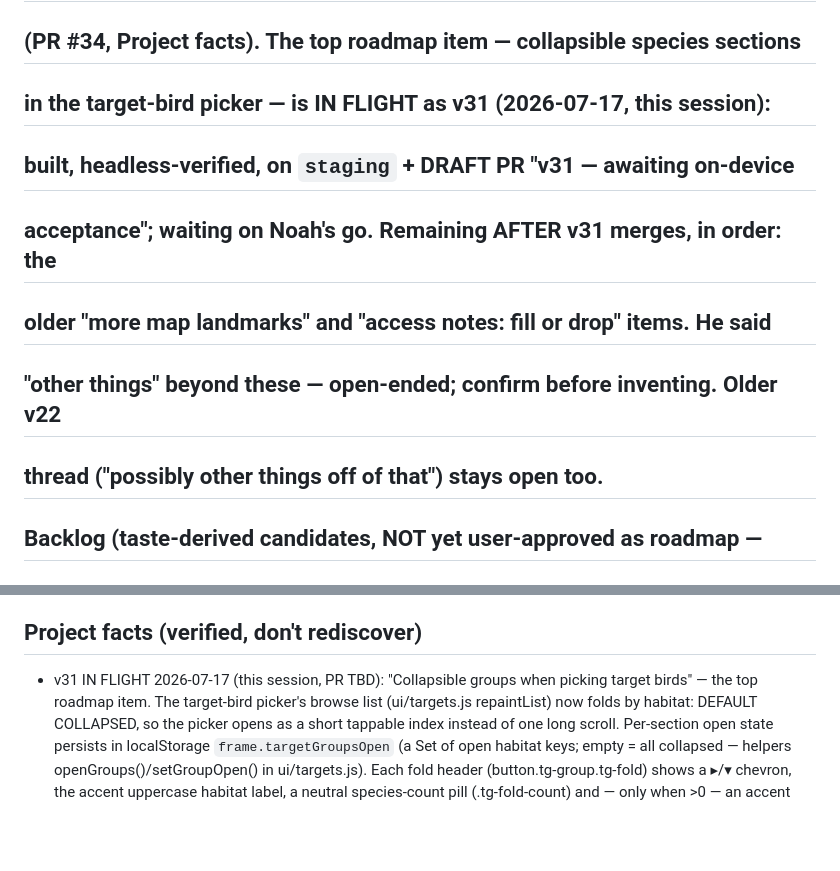
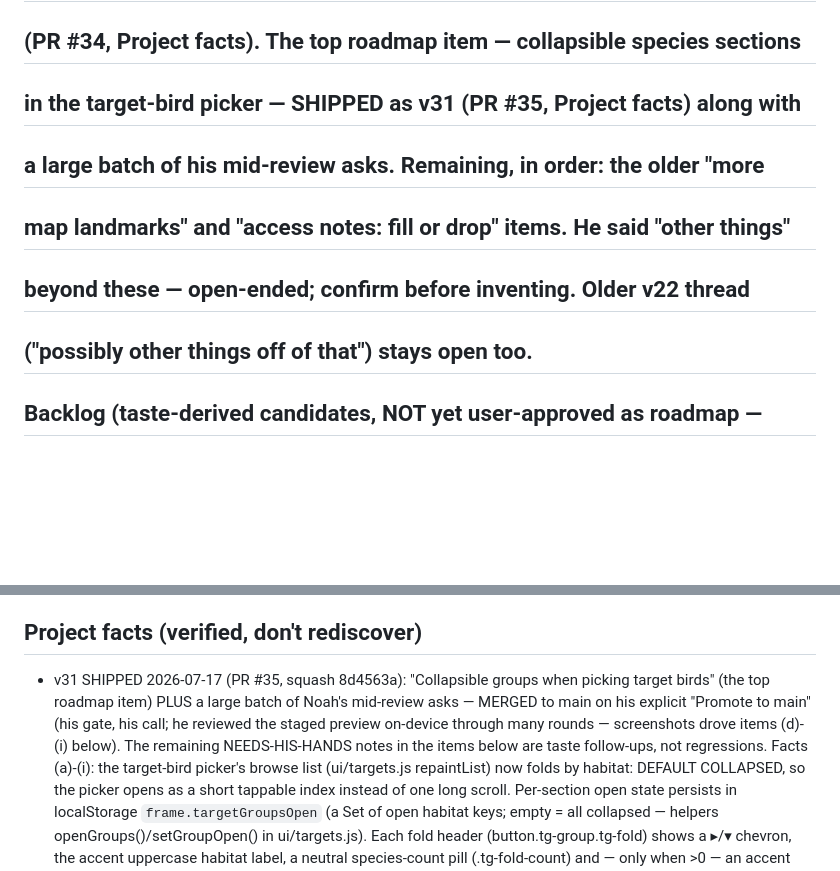
Before and after one commit to njefferson/Bird-location-scouting, a Markdown page: CLAUDE.md, 2 parts joined by grey strips. Drawn GitHub-style; blank space fills up the shorter version.

Commit message:
Docs: record v31 shipped + prune roadmap status (#36)
Standing practice: the moment a release merges, Project facts get the
what-shipped record so a later session can't rebuild it.


Claude-Session: https://claude.ai/code/session_01FrLcX875mb43DwFhGevAhe

Co-authored-by: Claude <noreply@anthropic.com>

```diff
--- a/CLAUDE.md
+++ b/CLAUDE.md
@@ -100,12 +100,11 @@ PROVEN login-gated (probe, 2026-07-05); don't re-litigate it.
 ## item SHIPPED as v27, and "icons do things everywhere" SHIPPED as v28 (both in
 ## Project facts). The v30 fresh-ask (4 FILTER CATEGORY icons) SHIPPED as v30
 ## (PR #34, Project facts). The top roadmap item — collapsible species sections
-## in the target-bird picker — is IN FLIGHT as v31 (2026-07-17, this session):
-## built, headless-verified, on `staging` + DRAFT PR "v31 — awaiting on-device
-## acceptance"; waiting on Noah's go. Remaining AFTER v31 merges, in order: the
-## older "more map landmarks" and "access notes: fill or drop" items. He said
-## "other things" beyond these — open-ended; confirm before inventing. Older v22
-## thread ("possibly other things off of that") stays open too.
+## in the target-bird picker — SHIPPED as v31 (PR #35, Project facts) along with
+## a large batch of his mid-review asks. Remaining, in order: the older "more
+## map landmarks" and "access notes: fill or drop" items. He said "other things"
+## beyond these — open-ended; confirm before inventing. Older v22 thread
+## ("possibly other things off of that") stays open too.
 
 ## Backlog (taste-derived candidates, NOT yet user-approved as roadmap —
 ## confirm before building; don't add to frame/src/data/roadmap.js until then)
@@ -119,8 +118,13 @@ PROVEN login-gated (probe, 2026-07-05); don't re-litigate it.
   regions and broken import links.
 
 ## Project facts (verified, don't rediscover)
-- v31 IN FLIGHT 2026-07-17 (this session, PR TBD): "Collapsible groups when
-  picking target birds" — the top roadmap item. The target-bird picker's browse
+- v31 SHIPPED 2026-07-17 (PR #35, squash 8d4563a): "Collapsible groups when
+  picking target birds" (the top roadmap item) PLUS a large batch of Noah's
+  mid-review asks — MERGED to main on his explicit "Promote to main" (his gate,
+  his call; he reviewed the staged preview on-device through many rounds —
+  screenshots drove items (d)-(i) below). The remaining NEEDS-HIS-HANDS notes
+  in the items below are taste follow-ups, not regressions. Facts (a)-(i):
+  the target-bird picker's browse
   list (ui/targets.js repaintList) now folds by habitat: DEFAULT COLLAPSED, so the
   picker opens as a short tappable index instead of one long scroll. Per-section
   open state persists in localStorage `frame.targetGroupsOpen` (a Set of open
```
